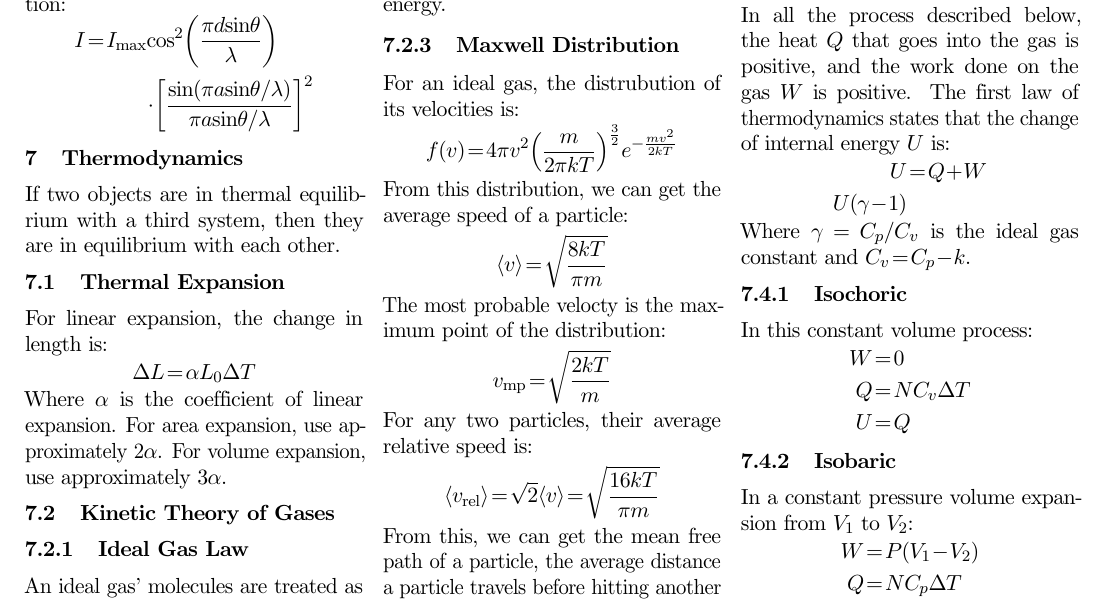
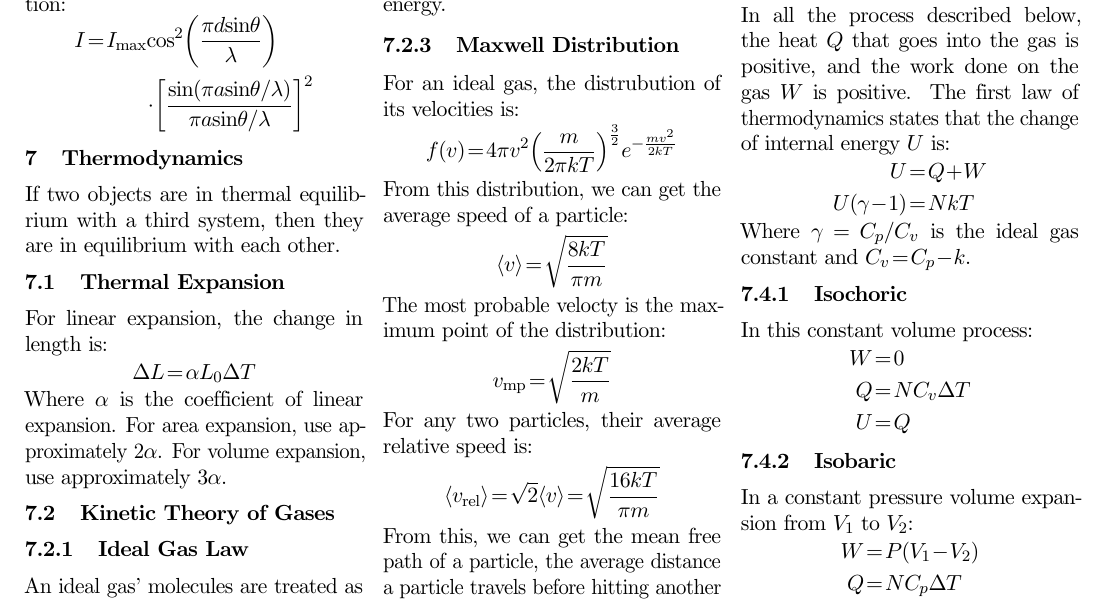
Before and after one commit to yuanchenyang/Physics-Notes, a LaTeX document (Physics Notes.tex): part of page 9 of 10, cut so that both start at the same text. Compiled offline with pdfLaTeX.

Commit message:
Fixed another error

```diff
--- a/Physics Notes.tex
+++ b/Physics Notes.tex
@@ -1162,7 +1162,7 @@ The heat transfered by changing the temperature of a solid of mass $m$ with heat
 In all the process described below, the heat $Q$ that goes into the gas is positive, and the work done on the gas $W$ is positive. The first law of thermodynamics states that the change of internal energy $U$ is:
 \begin{align*}
   U &= Q + W \\
-  U (\gamma - 1)
+  U (\gamma - 1) &= NkT
 \end{align*}
 Where $\gamma = C_p/C_v$ is the ideal gas constant and $C_v = C_p - k$.
 \subsubsection{Isochoric}
```
Also changed, not shown: Physics Notes.pdf.
